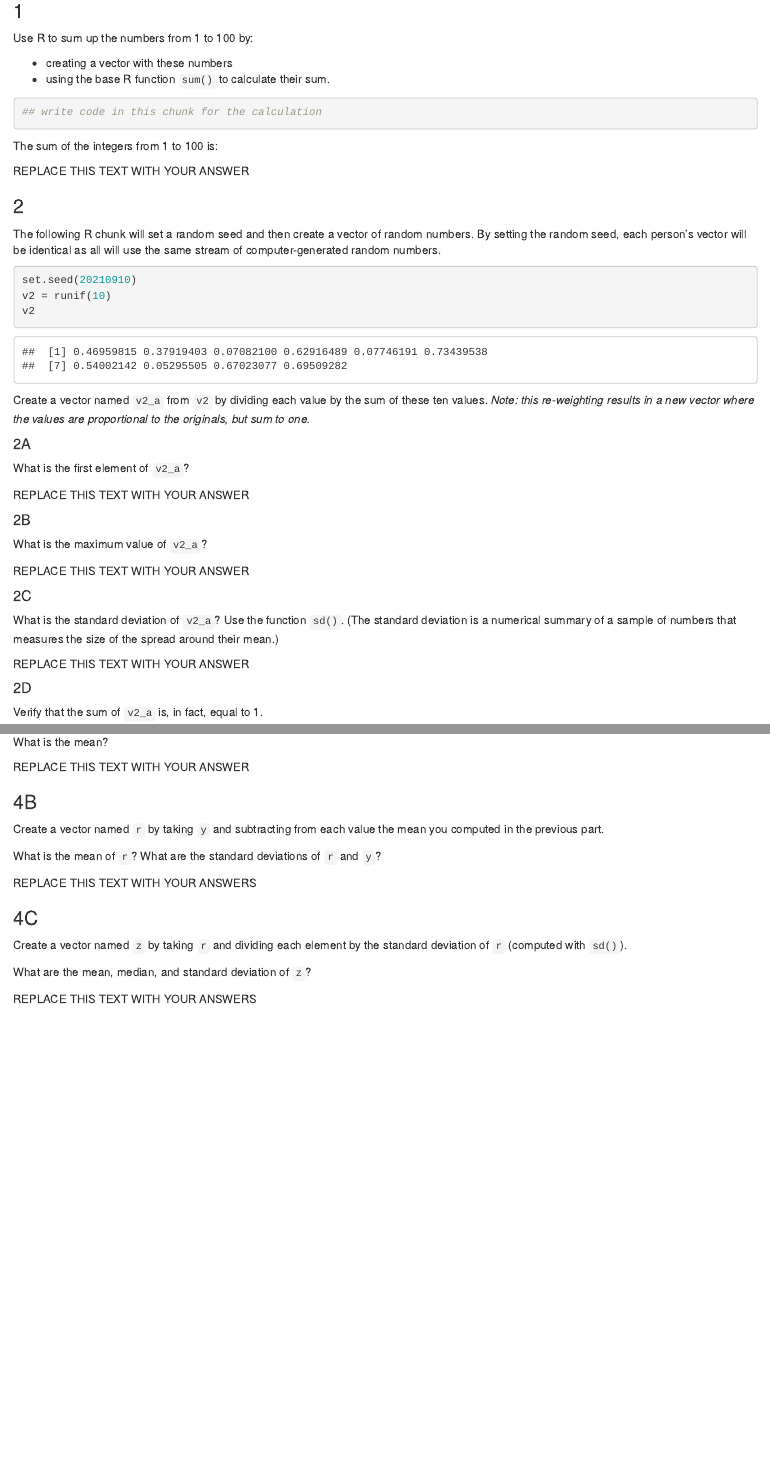
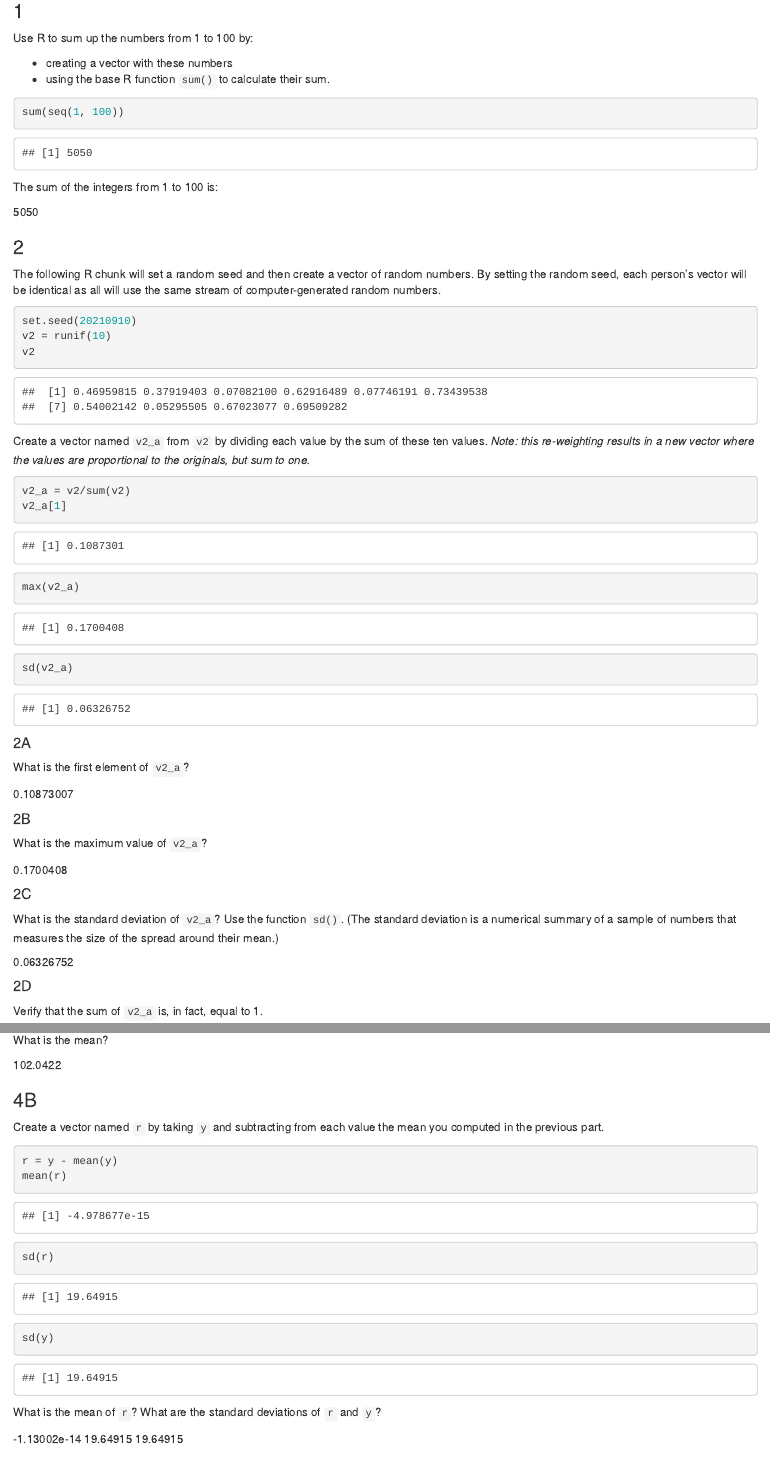
Before and after one commit to jmmaloney4/F21-STAT240, an R Markdown document (hw/01/hw01.Rmd): the page in a window 1100 px wide, from 260 px down, and a second part further down, joined at a grey line. Rendered offline with R 4.5, knitr and Pandoc, with nearby package versions.

Commit message:
Add finished homework 1

````diff
--- a/hw/01/hw01.Rmd
+++ b/hw/01/hw01.Rmd
@@ -1,5 +1,5 @@
 ---
-author: REPLACE_THIS_TEXT_WITH_YOUR_NAME
+author: Jack Maloney
 output: html_document
 ---
 
@@ -28,12 +28,12 @@ Use R to sum up the numbers from 1 to 100 by:
 - using the base R function `sum()` to calculate their sum.
 
 ```{r}
-## write code in this chunk for the calculation
+sum(seq(1, 100))
 ```
 
 The sum of the integers from 1 to 100 is:
 
-REPLACE THIS TEXT WITH YOUR ANSWER
+5050
 
 ### 2
 
@@ -49,27 +49,30 @@ v2
 Create a vector named `v2_a` from `v2` by dividing each value by the sum of these ten values. *Note: this re-weighting results in a new vector where the values are proportional to the originals, but sum to one.*
 
 ```{r}
-
+v2_a = v2/sum(v2)
+v2_a[1]
+max(v2_a)
+sd(v2_a)
 ```
 
 #### 2A
 
 What is the first element of `v2_a`?
 
-REPLACE THIS TEXT WITH YOUR ANSWER
+0.10873007
 
 #### 2B
 
 What is the maximum value of `v2_a`?
 
-REPLACE THIS TEXT WITH YOUR ANSWER
+0.1700408
 
 #### 2C
 
 What is the standard deviation of `v2_a`? Use the function `sd()`.
 (The standard deviation is a numerical summary of a sample of numbers that measures the size of the spread around their mean.)
 
-REPLACE THIS TEXT WITH YOUR ANSWER
+0.06326752
 
 #### 2D
 
@@ -123,20 +128,25 @@ Calculate the mean of these values.
 
 What is the mean?
 
-REPLACE THIS TEXT WITH YOUR ANSWER
+102.0422
 
 ### 4B
 
 Create a vector named `r` by taking `y` and subtracting from each value the mean you computed in the previous part.
 
 ```{r}
-
+r = y - mean(y)
+mean(r)
+sd(r)
+sd(y)
 ```
 
 What is the mean of `r`?
 What are the standard deviations of `r` and `y`?
 
-REPLACE THIS TEXT WITH YOUR ANSWERS
+-1.13002e-14
+19.64915
+19.64915
 
 ### 4C
 
@@ -148,4 +161,3 @@ Create a vector named `z` by taking `r` and dividing each element by the standar
 
 What are the mean, median, and standard deviation of `z`?
 
-REPLACE THIS TEXT WITH YOUR ANSWERS
````
Also changed, not shown: hw/01/hw01.Rmd (16 more changed lines), 2 other files.
